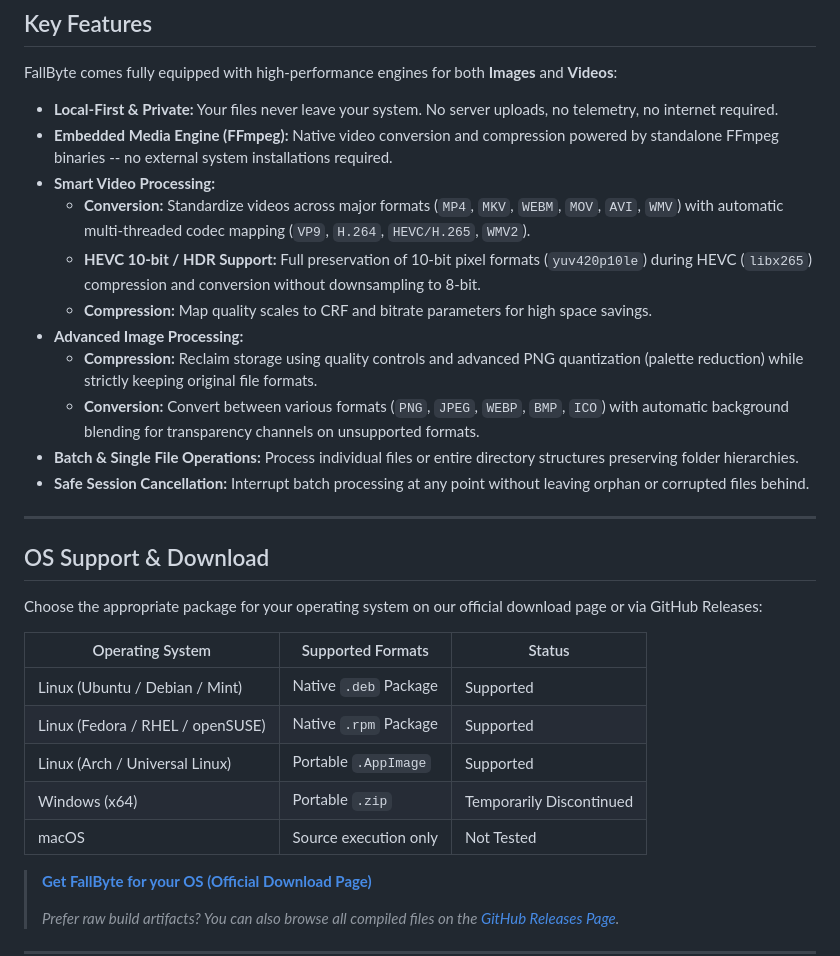
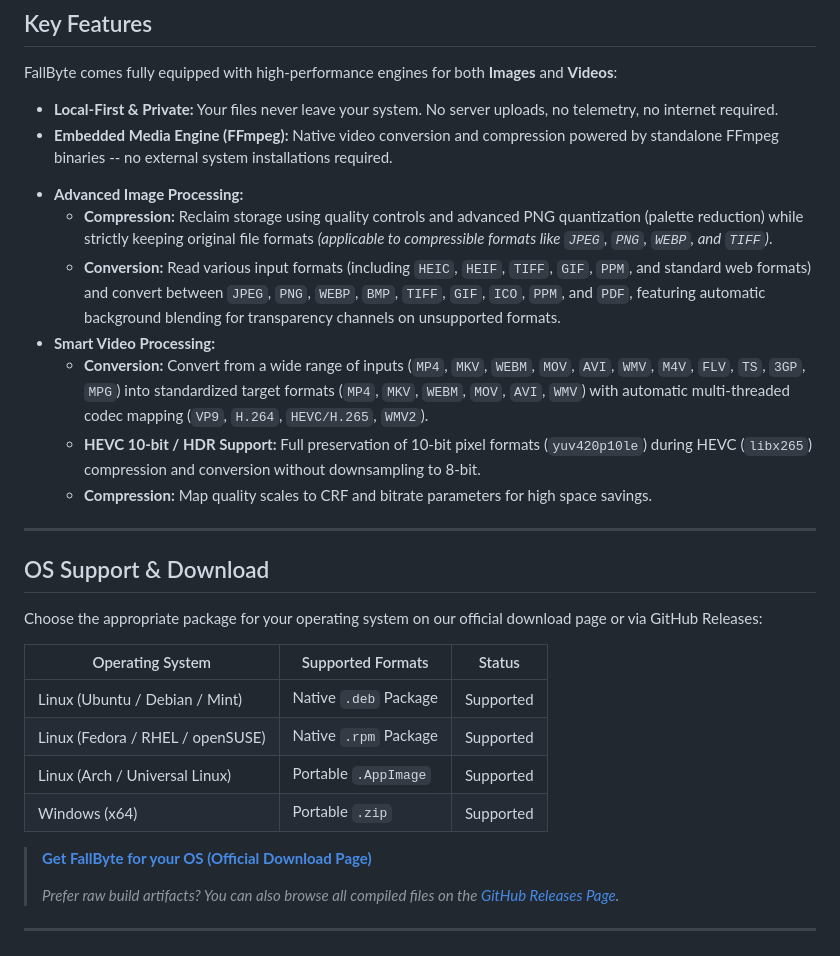
Before and after one commit to brunothinker/FallByte, a Markdown page: README.md, the part around the change. GitHub-like rendering.

Commit message:
docs(readme): remove obsolete format details from features section
- Updated the README to reflect changes in video and image processing capabilities, including compression and conversion features.
- Adjusted OS support information for Windows.

```diff
--- a/README.md
+++ b/README.md
@@ -18,15 +18,14 @@ FallByte comes fully equipped with high-performance engines for both **Images**
 
 * **Local-First & Private:** Your files never leave your system. No server uploads, no telemetry, no internet required.
 * **Embedded Media Engine (FFmpeg):** Native video conversion and compression powered by standalone FFmpeg binaries -- no external system installations required.
-* **Smart Video Processing:**
-  * **Conversion:** Standardize videos across major formats (`MP4`, `MKV`, `WEBM`, `MOV`, `AVI`, `WMV`) with automatic multi-threaded codec mapping (`VP9`, `H.264`, `HEVC/H.265`, `WMV2`).
+
+- **Advanced Image Processing:**
+  * **Compression:** Reclaim storage using quality controls and advanced PNG quantization (palette reduction) while strictly keeping original file formats *(applicable to compressible formats like `JPEG`, `PNG`, `WEBP`, and `TIFF`)*.
+  * **Conversion:** Read various input formats (including `HEIC`, `HEIF`, `TIFF`, `GIF`, `PPM`, and standard web formats) and convert between `JPEG`, `PNG`, `WEBP`, `BMP`, `TIFF`, `GIF`, `ICO`, `PPM`, and `PDF`, featuring automatic background blending for transparency channels on unsupported formats.
+- **Smart Video Processing:**
+  * **Conversion:** Convert from a wide range of inputs (`MP4`, `MKV`, `WEBM`, `MOV`, `AVI`, `WMV`, `M4V`, `FLV`, `TS`, `3GP`, `MPG`) into standardized target formats (`MP4`, `MKV`, `WEBM`, `MOV`, `AVI`, `WMV`) with automatic multi-threaded codec mapping (`VP9`, `H.264`, `HEVC/H.265`, `WMV2`).
   * **HEVC 10-bit / HDR Support:** Full preservation of 10-bit pixel formats (`yuv420p10le`) during HEVC (`libx265`) compression and conversion without downsampling to 8-bit.
   * **Compression:** Map quality scales to CRF and bitrate parameters for high space savings.
-* **Advanced Image Processing:**
-  * **Compression:** Reclaim storage using quality controls and advanced PNG quantization (palette reduction) while strictly keeping original file formats.
-  * **Conversion:** Convert between various formats (`PNG`, `JPEG`, `WEBP`, `BMP`, `ICO`) with automatic background blending for transparency channels on unsupported formats.
-* **Batch & Single File Operations:** Process individual files or entire directory structures preserving folder hierarchies.
-* **Safe Session Cancellation:** Interrupt batch processing at any point without leaving orphan or corrupted files behind.
 
 ---
 
@@ -39,8 +38,7 @@ Choose the appropriate package for your operating system on our official downloa
 | Linux (Ubuntu / Debian / Mint) | Native `.deb` Package | Supported |
 | Linux (Fedora / RHEL / openSUSE) | Native `.rpm` Package | Supported |
 | Linux (Arch / Universal Linux) | Portable `.AppImage` | Supported |
-| Windows (x64) | Portable `.zip` | Temporarily Discontinued |
-| macOS | Source execution only | Not Tested |
+| Windows (x64) | Portable `.zip` | Supported |
 
 > **[Get FallByte for your OS (Official Download Page)](https://brunothinker.github.io/page/)**
 >
```
